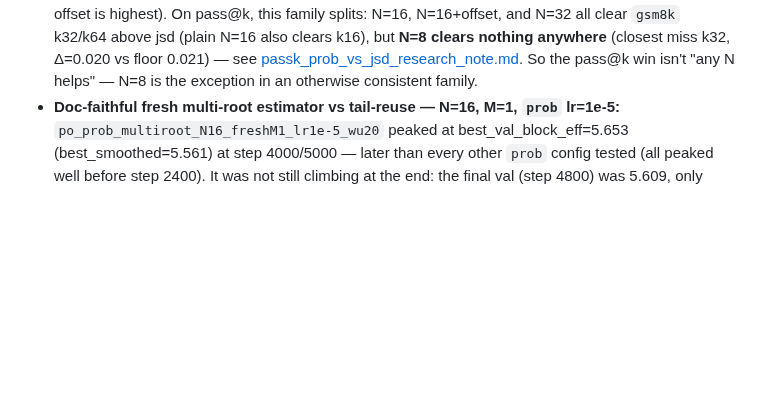
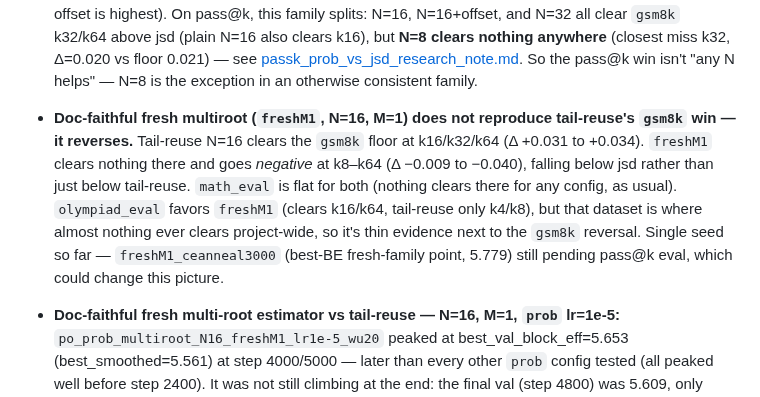
Before and after one commit to Rmuk655/Distill-Spec-Research, a Markdown page: notes/hyperparam_sweep_research_report.md, the part around the change. Drawn GitHub-style; blank space fills up the shorter version.

```diff
--- a/notes/hyperparam_sweep_research_report.md
+++ b/notes/hyperparam_sweep_research_report.md
@@ -34,6 +34,8 @@
   All four grad_clip variants show the same early-peak-then-decline shape in `smoothed_block_eff`: e.g. 1000 peaks ~5.68–5.69 then falls to ~5.48 by step 4800, 100 peaks ~5.52 then falls to ~5.40. The higher peak at 1000 does NOT persist — by end-of-run all thresholds converge to ~5.40–5.48, within noise of each other; 1000's decline lands marginally above 10/100's, not worse. Since `ckpt_best` deploys the peak (not the final step), the peak is the number that counts, which is why the table's best_val_block_eff differs from the raw chart's right edge. In every case `val/forgetting` climbs in lockstep (0 → ~1.0–1.2) as block_eff falls — the forgetting metric doing its job, not a gradient-sign bug (`train/loss` decreases monotonically throughout). Grad_clip does not prevent this decline at any threshold tested. None of the four points close the gap to jsd's real best-BE deployment pick (5.994, see the jsd-vs-prob fair comparison below) — grad_clip tuning moves prob's BE by ~0.1–0.2 at most, not enough to touch that ~0.3–0.5 gap. Pass@k cross-check agrees with "no consistent winner": of the three clip values now offline-evaluated, only `gradclip100` clears `gsm8k` k16/k32/k64 above jsd; `gradclip10` and `gradclip1000` clear nothing (see [passk_prob_vs_jsd_research_note.md](passk_prob_vs_jsd_research_note.md)).
 - **Teacher temp {0.5,0.7} vs default (1.0):** `prob`, lr=1e-5, single seed each — 0.7 edges out 0.5 and the default (5.643 > 5.602 > 5.517). Spread is 0.126 BE, the same order as other single-axis probes at this exact lr=1e-5 point (grad_clip's spread was 0.130, lr_min's 0.072) — within noise, no confirmed effect. Pass@k cross-check: `ttemp=0.5` clears `gsm8k` k16/k32/k64 above jsd, `ttemp=0.7` doesn't clear anywhere — one point in a two-point family, not a confirmed effect (the default was never run through `passk_eval.py`).
 - **Multi-root, tail-reuse estimator — N {8,16,32} and random-offset, `prob` lr=1e-5:** N=8=5.708, N=16=5.699, N=32=5.647, N=16+random-offset=5.744 — all four fit inside the 0.10–0.15 noise floor of the single-root baseline (5.608), no monotonic trend with N (N=8 and N=16 are close, N=32 is lower, offset is highest). On pass@k, this family splits: N=16, N=16+offset, and N=32 all clear `gsm8k` k32/k64 above jsd (plain N=16 also clears k16), but **N=8 clears nothing anywhere** (closest miss k32, Δ=0.020 vs floor 0.021) — see [passk_prob_vs_jsd_research_note.md](passk_prob_vs_jsd_research_note.md). So the pass@k win isn't "any N helps" — N=8 is the exception in an otherwise consistent family.
+
+- **Doc-faithful fresh multiroot (`freshM1`, N=16, M=1) does not reproduce tail-reuse's `gsm8k` win — it reverses.** Tail-reuse N=16 clears the `gsm8k` floor at k16/k32/k64 (Δ +0.031 to +0.034). `freshM1` clears nothing there and goes *negative* at k8–k64 (Δ −0.009 to −0.040), falling below jsd rather than just below tail-reuse. `math_eval` is flat for both (nothing clears there for any config, as usual). `olympiad_eval` favors `freshM1` (clears k16/k64, tail-reuse only k4/k8), but that dataset is where almost nothing ever clears project-wide, so it's thin evidence next to the `gsm8k` reversal. Single seed so far — `freshM1_ceanneal3000` (best-BE fresh-family point, 5.779) still pending pass@k eval, which could change this picture.
 - **Doc-faithful fresh multi-root estimator vs tail-reuse — N=16, M=1, `prob` lr=1e-5:** `po_prob_multiroot_N16_freshM1_lr1e-5_wu20` peaked at best_val_block_eff=5.653 (best_smoothed=5.561) at step 4000/5000 — later than every other `prob` config tested (all peaked well before step 2400). It was not still climbing at the end: the final val (step 4800) was 5.609, only 0.044 below that peak, i.e. it topped out and held rather than getting cut off mid-rise. That final magnitude sits *below* tail-reuse N16's own 5.699, Δ=-0.046 — within noise. The fresh, independent-per-root estimator (which removes tail-reuse's cross-root correlation, matching the doc §5 spec literally) shows no detectable improvement or regression over the cheaper tail-reuse approximation here. Every axis tested on the multi-root estimator so far (N, offset, fresh-vs-tail-reuse) comes back within noise on BE — inconclusive, not "no effect proven," since this is single-seed throughout (a proposed grad_clip=1000 + extended-steps follow-up was considered and dropped given this result, but nothing rules out a bigger N or a repeat seed moving it).
 - **Single-root M {4,8,16}, `prob` lr=3e-6 (CLOSED):** best_val_block_eff — M4=5.701 (cold-start), M8=5.810 (cold-start), M16=5.619 (warm-started resume after a crash) / 5.694 (clean cold-start redo). No trend with `M`: all values (≈5.62–5.81) fit inside the 0.10–0.15 noise floor. An earlier claim that M16 was genuinely worse was based on the crash-recovery warm-start run and did not hold up once redone cleanly as a cold start. Pass@k cross-check agrees (see [passk_prob_vs_jsd_research_note.md](passk_prob_vs_jsd_research_note.md)): M4/M8/M16(warm-started) all clear `gsm8k` k16/k32/k64 above jsd, but the M16 cold-start redo doesn't clear at all — the pattern tracks individual checkpoints, not `M` itself.
 
```
Also changed, not shown: notes/passk_prob_vs_jsd_research_note.md (+22 -9 lines), results/passK/passk_curves_all_gsm8k_eval.png, results/passK/passk_curves_all_math_eval.png, results/passK/passk_curves_all_olympiad_eval.png, 1 other file.
